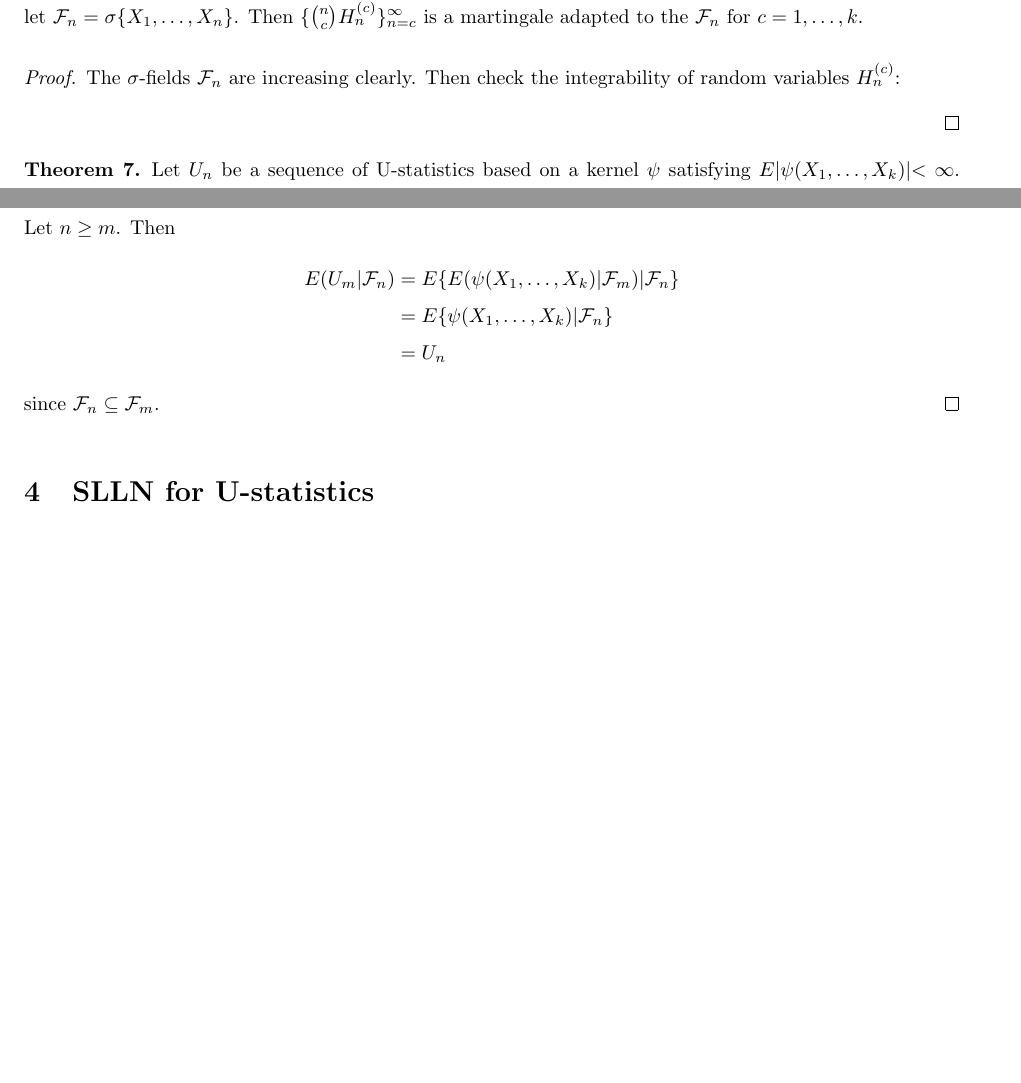
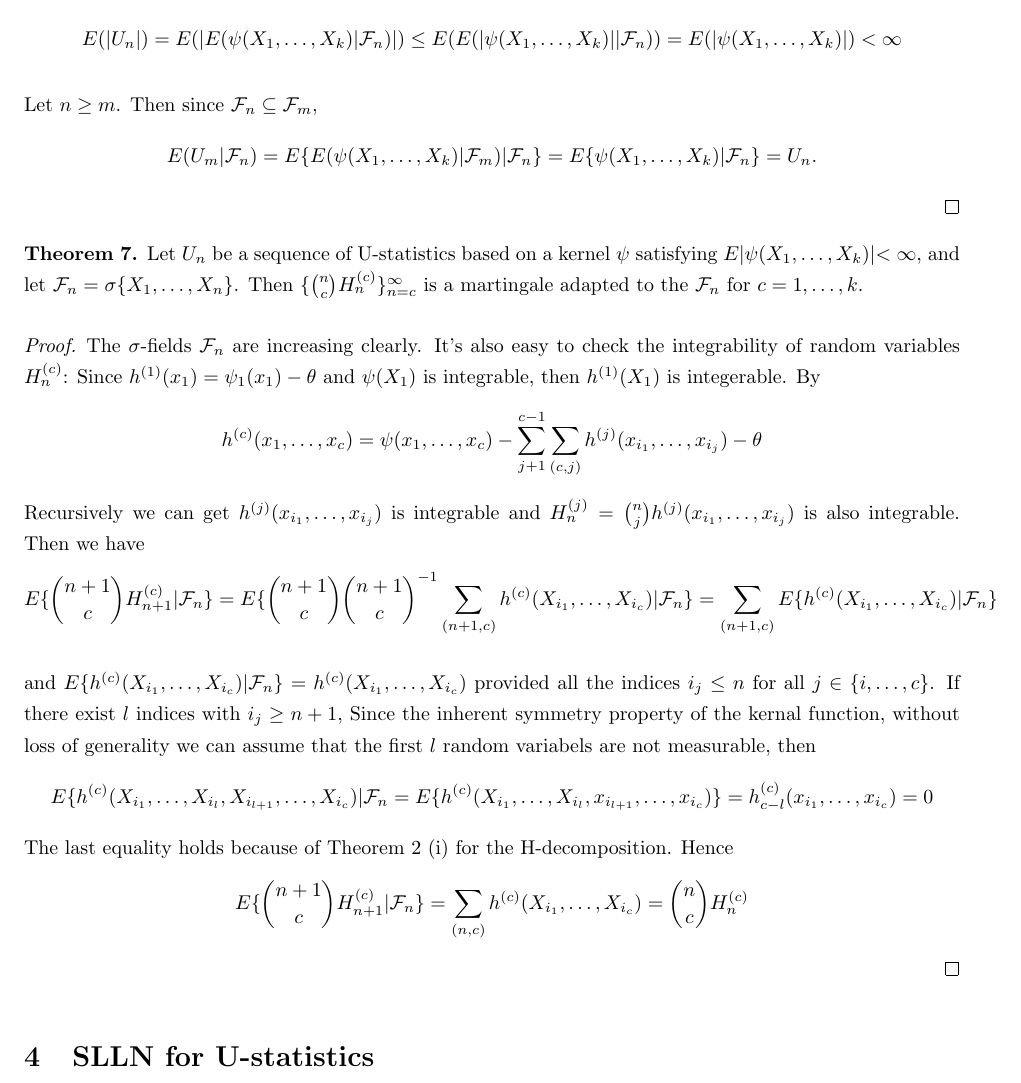
Before and after one commit to kkung111/MA-780-Final-Project, a LaTeX document (handout.tex): two parts of pages 4 and 5 of 5 before the commit and part of page 5 of 5 after it, the two joined at a grey line, cut at the place of the change, the shorter picture padded with empty space. Compiled offline with pdfLaTeX.

Commit message:
Updates from Overleaf

```diff
--- a/handout.tex
+++ b/handout.tex
@@ -216,11 +216,3 @@ Let $\{X_n\}$ be a reverse martingale. Then $X_n$ converges to $E(X_1|\mathcal{F
 To prove this theorem, we can apply similar techniques as we used for proving the convergence of martingales and we are going to omit the proof here. The convergence property of the reverse martingale will be quite useful in the proof for strong law of large numbers for the U-Statistics in the next section.
 
 \subsection{U-statistics as martingales}
-\begin{theorem}\label{mat}
-Let $U_n$ be a sequence of U-statistics based on a kernel $\psi$ satisfying $E|\psi(X_1, \dotsc, X_k)|<\infty$, and let $\mathcal{F}_n=\sigma\{X_1, \dotsc, X_n\}$. Then $\{{n \choose c} H_n^{(c)}\}_{n=c}^\infty$ is a martingale adapted to the $\mathcal{F}_n$ for $c=1,\dotsc, k$.
-\end{theorem}
-\begin{proof}
-The $\sigma$-fields $\mathcal{F}_n$ are increasing clearly. Then check the integrability of random variables $H_n^{(c)}$:
-
-
-\end{proof}
@@ -247,11 +232,41 @@ for every subset $\{i_1, \dotsc, i_k\}$ of $\{1,2,\dotsc,n\}$ and hence
 \end{align*}
-Let $n\ge m$. Then
+Then we check the integrability of $U_n$
 \begin{align*}
-    E(U_m|\mathcal{F}_n)&=E\{E(\psi(X_1,\dotsc,X_k)|\mathcal{F}_m)|\mathcal{F}_n\}\\
-    &=E\{\psi(X_1,\dotsc,X_k)|\mathcal{F}_n\}\\
-    &=U_n
+E(|U_n|)&=E(|E(\psi(X_1,\dotsc,X_k)|\mathcal{F}_n)|)\le E(E(|\psi(X_1,\dotsc,X_k)||\mathcal{F}_n))
+=E(|\psi(X_1,\dotsc, X_k)|)<\infty
 \end{align*}
-since $\mathcal{F}_n \subseteq \mathcal{F}_m$.
+
+Let $n\ge m$. Then since $\mathcal{F}_n \subseteq \mathcal{F}_m$,
+\begin{align*}
+    E(U_m|\mathcal{F}_n)&=E\{E(\psi(X_1,\dotsc,X_k)|\mathcal{F}_m)|\mathcal{F}_n\}
+    =E\{\psi(X_1,\dotsc,X_k)|\mathcal{F}_n\}
+    =U_n.
+\end{align*}
+\end{proof}
+
+\begin{theorem}\label{mat}
+Let $U_n$ be a sequence of U-statistics based on a kernel $\psi$ satisfying $E|\psi(X_1, \dotsc, X_k)|<\infty$, and let $\mathcal{F}_n=\sigma\{X_1, \dotsc, X_n\}$. Then $\{{n \choose c} H_n^{(c)}\}_{n=c}^\infty$ is a martingale adapted to the $\mathcal{F}_n$ for $c=1,\dotsc, k$.
+\end{theorem}
+\begin{proof}
+The $\sigma$-fields $\mathcal{F}_n$ are increasing clearly. It's also easy to check the integrability of random variables $H_n^{(c)}$: Since $h^{(1)}(x_1)=\psi_1(x_1)-\theta$ and $\psi(X_1)$ is integrable, then $h^{(1)}(X_1)$ is integerable. By
+\begin{align*}
+h^{(c)}(x_1,\dotsc,x_c)=\psi(x_1,\dotsc,x_c)-\sum_{j+1}^{c-1}\sum_{(c,j)}h^{(j)}(x_{i_1},\dotsc,x_{i_j})-\theta
+\end{align*}
+Recursively we can get $h^{(j)}(x_{i_1},\dotsc,x_{i_j})$ is integrable and $H_n^{(j)}={n\choose j}h^{(j)}(x_{i_1},\dotsc,x_{i_j})$ is also integrable.
+Then we have
+\begin{align*}
+E\{{{n+1}\choose c} H_{n+1}^{(c)}|\mathcal{F}_n\}=E\{{{n+1}\choose c}{{n+1}\choose c}^{-1}\sum_{(n+1,c)}h^{(c)}(X_{i_1},\dotsc,X_{i_c})|\mathcal{F}_n\}=
+\sum_{(n+1,c)}E\{h^{(c)}(X_{i_1},\dotsc,X_{i_c})|\mathcal{F}_n\}
+\end{align*}
+
+and $E\{h^{(c)}(X_{i_1},\dotsc,X_{i_c})|\mathcal{F}_n\}=h^{(c)}(X_{i_1},\dotsc,X_{i_c})$ provided all the indices $i_j\le n$ for all $j \in \{i,\dotsc, c\}$. If there exist $l$ indices with $i_j\ge n+1$, Since the inherent symmetry property of the kernal function, without loss of generality we can assume that the first $l$ random variabels are not measurable, then
+\begin{align*}
+E\{h^{(c)}(X_{i_1},\dotsc,X_{i_l},X_{i_{l+1}},\dotsc, X_{i_c})|\mathcal{F}_n=E\{h^{(c)}(X_{i_1},\dotsc,X_{i_l},x_{i_{l+1}},\dotsc, x_{i_c})\}=h^{(c)}_{c-l}(x_{i_1},\dotsc,x_{i_c})=0
+\end{align*}
+The last equality holds because of Theorem 2 (i) for the H-decomposition. Hence
+\begin{align*}
+E\{{{n+1}\choose c} H_{n+1}^{(c)}|\mathcal{F}_n\}=\sum_{(n,c)}h^{(c)}(X_{i_1},\dotsc,X_{i_c})={n\choose c}H_n^{(c)}
+\end{align*}
 \end{proof}
 
 \section{SLLN for U-statistics}
```
Also changed, not shown: handout.tex (13 more changed lines).
